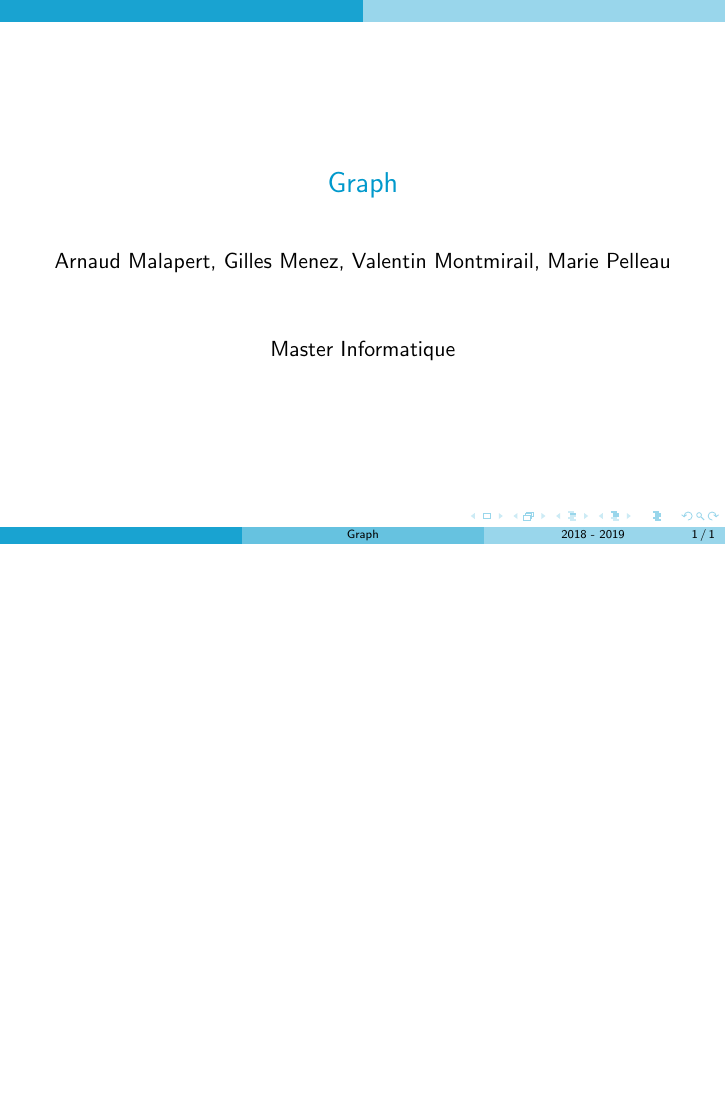
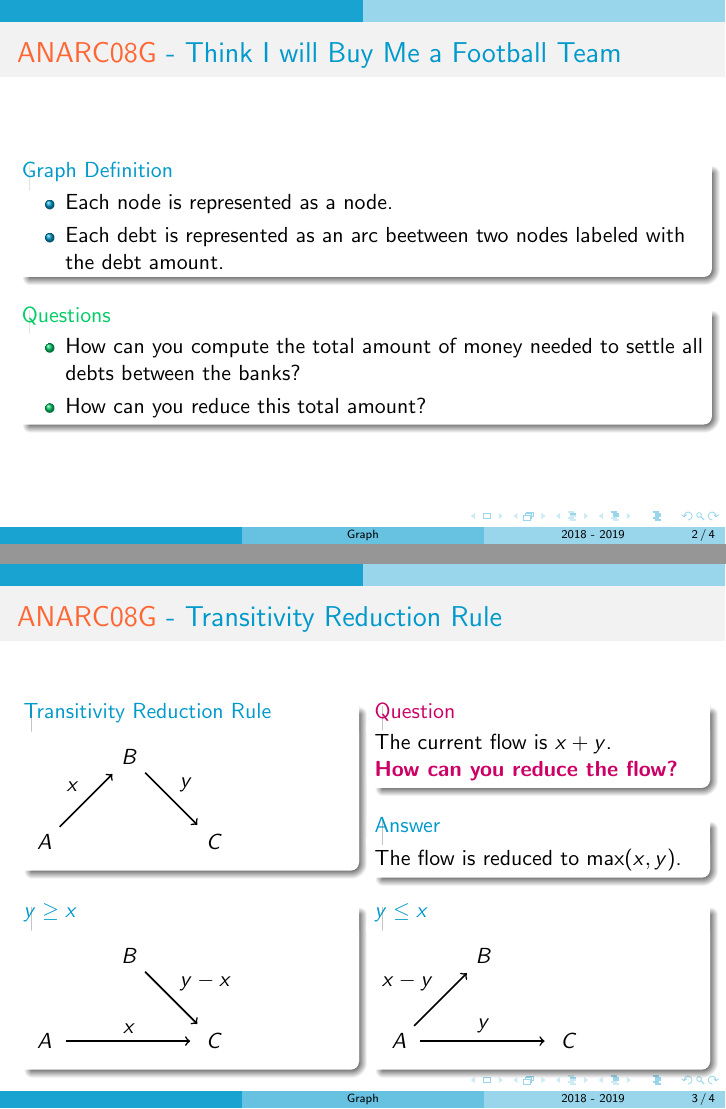
Before and after one commit to arnaud-m/Programming-Challenges, LaTeX slides (8-Graph/8-Graph.tex): the whole page before the commit and pages 2 and 4 of 5 after it, the two joined at a grey line, the shorter picture padded with empty space. Compiled offline with pdfLaTeX.

Commit message:
first version of the lesson 8

```diff
--- a/8-Graph/8-Graph.tex
+++ b/8-Graph/8-Graph.tex
@@ -12,0 +19,90 @@
+\begin{frame}[fragile]
+  \frametitle{\ANAR{} - Think I will Buy Me a Football Team}
+
+  \begin{block}{Graph Definition}
+    \begin{itemize}
+    \item Each node is represented as a node.
+    \item Each debt is represented as an arc beetween two nodes labeled with the debt amount.
+    \end{itemize}
+  \end{block}
+
+
+  \begin{exampleblock}{Questions}
+    \begin{itemize}
+    \item How can you compute the total amount of money needed to settle all debts between the banks?
+    \item How can you reduce this total amount?
+    \end{itemize}
+  \end{exampleblock}
+
+\end{frame}
+
+
+
+
+\begin{frame}[fragile]
+  \frametitle{\ANAR{} - Transitivity Reduction Rule}
+
+
+
+\begin{columns}[t]
+\begin{column}{0.48\textwidth}
+  \begin{block}{Transitivity Reduction Rule}
+\begin{tikzpicture}[shorten >=1pt, auto, node distance=2cm, thick,
+  state/.style={circle},
+  edge_style/.style={draw=black, thick}]
+  \node[state] (A) at (0, 0) {$A$};
+  \node[state] (B) at (1.5, 1.5) {$B$};
+  \node[state] (C) at (3, 0) {$C$};
+  \draw[thick,->]  (A) to node[midway] {$x$} (B)  ;
+  \draw[thick,->]  (B) to node[midway] {$y$} (C);
+\end{tikzpicture}
+
+
+\end{block}
+
+\end{column}
+\begin{column}{0.48\textwidth}
+  \begin{alertblock}{Question}
+    The current flow is $x+y$. \\
+    \alert{How can you reduce the flow?}
+  \end{alertblock}
+
+  \begin{block}<2>{Answer}
+    The flow is reduced to $\max(x,y)$. \\
+  \end{block}
+
+\end{column}
+\end{columns}
+
+
+\begin{columns}[t]
+  \begin{column}{0.48\textwidth}
+    \begin{block}<2>{$y \geq x$}
+      \begin{tikzpicture}[shorten >=1pt, auto, node distance=2cm, thick,
+        state/.style={circle},
+        edge_style/.style={draw=black, thick}]
+        \node[state] (A) at (0, 0) {$A$};
+        \node[state] (B) at (1.5, 1.5) {$B$};
+        \node[state] (C) at (3, 0) {$C$};
+        \draw[thick,->]  (A) to node[midway] {$x$} (C)  ;
+        \draw[thick,->]  (B) to node[midway] {$y-x$} (C);
+      \end{tikzpicture}
+    \end{block}
+  \end{column}
+  \begin{column}{0.48\textwidth}
+    \begin{block}<2>{$y \leq x$}
+      \begin{tikzpicture}[shorten >=1pt, auto, node distance=2cm, thick,
+        state/.style={circle},
+        edge_style/.style={draw=black, thick}]
+        \node[state] (A) at (0, 0) {$A$};
+        \node[state] (B) at (1.5, 1.5) {$B$};
+        \node[state] (C) at (3, 0) {$C$};
+        \draw[thick,->]  (A) to node[midway] {$x-y$} (B)  ;
+        \draw[thick,->]  (A) to node[midway] {$y$} (C);
+      \end{tikzpicture}
+    \end{block}
+  \end{column}
+
+\end{columns}
+
+\end{frame}
```
Also changed, not shown: 8-Graph/8-Graph.pdf (added), 8-Graph/8-Graph.tex (34 more changed lines), 1 other file.
